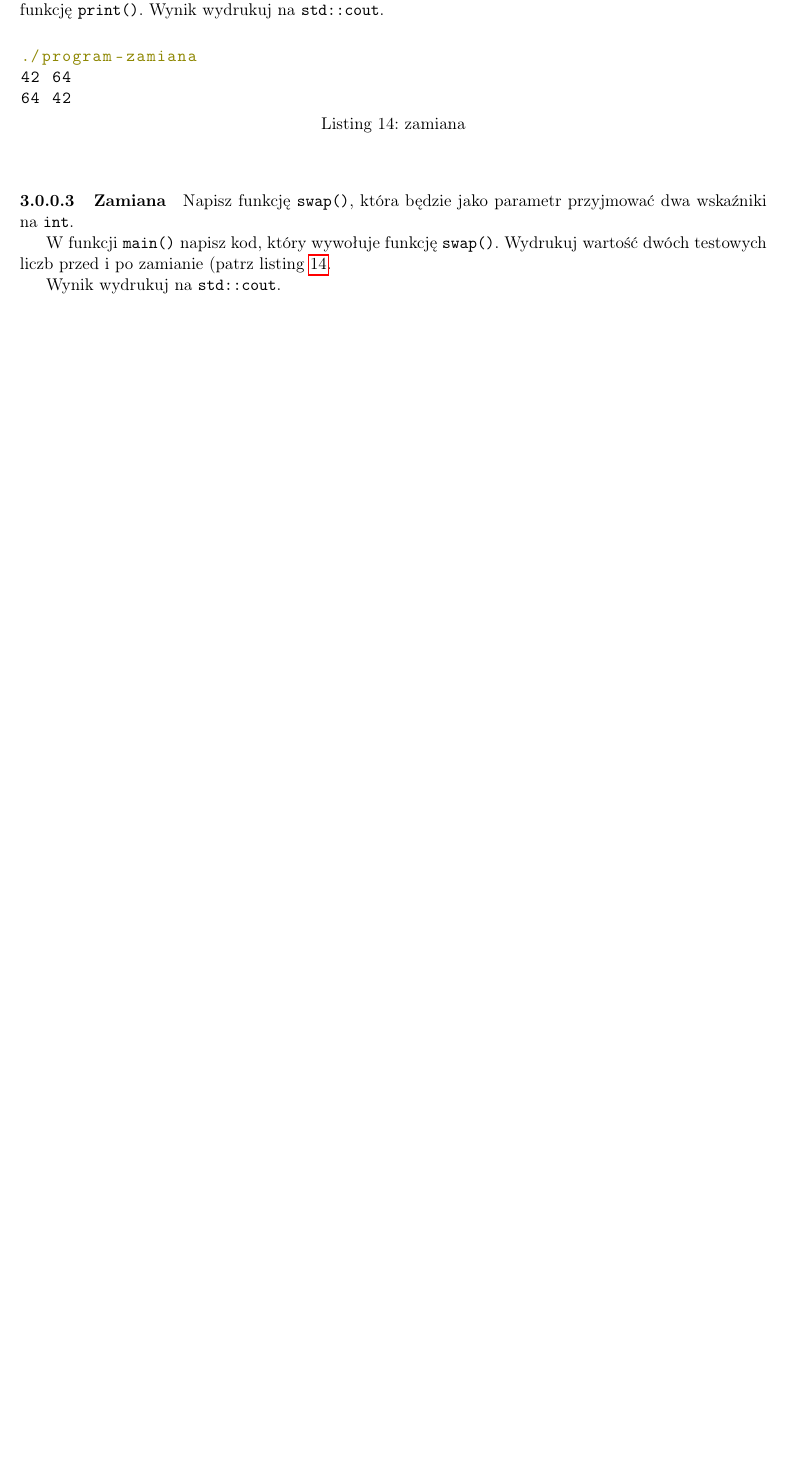
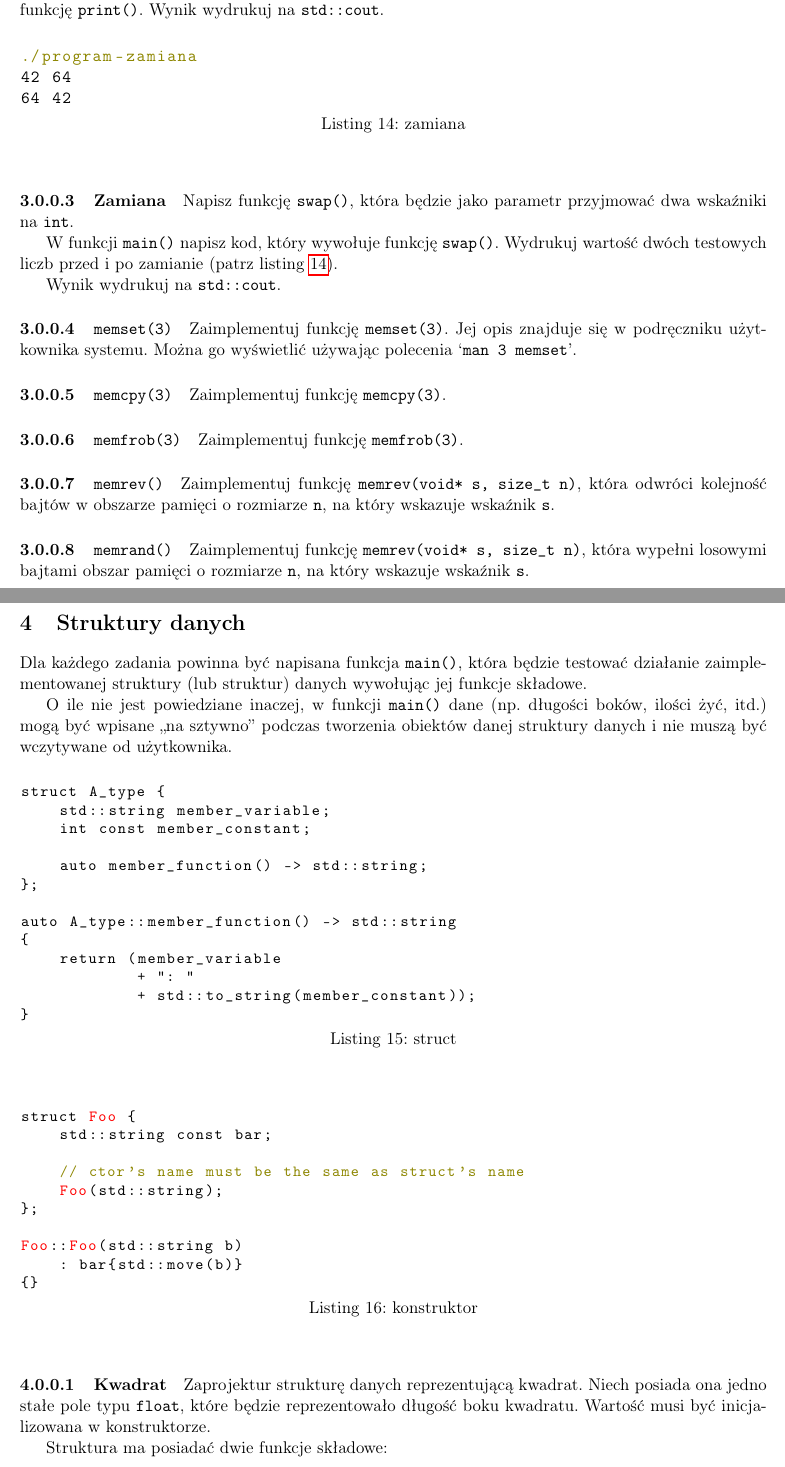
Before and after one commit to s24805/cpp-semestr-1, a LaTeX problem sheet (Lectures/00-exercises-cxx.tex): part of page 8 of 8 before the commit and two parts of pages 8 and 9 of 10 after it, the two joined at a grey line, cut so that both start at the same text, the shorter picture padded with empty space. Compiled offline with pdfLaTeX.

Commit message:
More exercises

```diff
--- a/Lectures/00-exercises-cxx.tex
+++ b/Lectures/00-exercises-cxx.tex
@@ -366,6 +368,83 @@ jako parametr przyjmować dwa wskaźniki na \texttt{int}.
 
 W funkcji \texttt{main()} napisz kod, który wywołuje funkcję \texttt{swap()}.
 Wydrukuj wartość dwóch testowych liczb przed i po zamianie (patrz listing
-\ref{listing_0009_swap}.
+\ref{listing_0009_swap}).
 
 Wynik wydrukuj na \texttt{std::cout}.
+
+\paragraph{\texttt{memset(3)}} Zaimplementuj funkcję \texttt{memset(3)}. Jej
+opis znajduje się w podręczniku użytkownika systemu. Można go wyświetlić
+używając polecenia `\texttt{man 3 memset}'.
+
+\paragraph{\texttt{memcpy(3)}} Zaimplementuj funkcję \texttt{memcpy(3)}.
+
+\paragraph{\texttt{memfrob(3)}} Zaimplementuj funkcję \texttt{memfrob(3)}.
+
+\paragraph{\texttt{memrev()}} Zaimplementuj funkcję \texttt{memrev(void* s,
+size\_t n)}, która odwróci kolejność bajtów w obszarze pamięci o rozmiarze
+\texttt{n}, na który wskazuje wskaźnik \texttt{s}.
+
+\paragraph{\texttt{memrand()}} Zaimplementuj funkcję \texttt{memrev(void* s,
+size\_t n)}, która wypełni losowymi bajtami obszar pamięci o rozmiarze
+\texttt{n}, na który wskazuje wskaźnik \texttt{s}.
+
+%%%%%%%%%%%%%%%%%%%%%%%%%%%%%%%%%%%%%%%%%%%%%%%%%%%%%%%%%%%%%%%%%%%%%%%%%%%%%%%%
+% Struktury danych
+%%%%%%%%%%%%%%%%%%%%%%%%%%%%%%%%%%%%%%%%%%%%%%%%%%%%%%%%%%%%%%%%%%%%%%%%%%%%%%%%
+\newpage
+\section{Struktury danych}
+
+Dla każdego zadania powinna być napisana funkcja \texttt{main()}, która będzie
+testować działanie zaimplementowanej struktury (lub struktur) danych wywołując
+jej funkcje składowe.
+
+O ile nie jest powiedziane inaczej, w funkcji \texttt{main()} dane (np. długości
+boków, ilości żyć, itd.) mogą być wpisane ,,na sztywno'' podczas tworzenia
+obiektów danej struktury danych i nie muszą być wczytywane od użytkownika.
+
+\begin{figure}[!htp]
+{\small
+\begin{lstlisting}[caption={struct},
+    captionpos=b,
+    label=listing_0010_struct]
+struct A_type {
+    std::string member_variable;
+    int const member_constant;
+
+    auto member_function() -> std::string;
+};
+
+auto A_type::member_function() -> std::string
+{
+    return (member_variable
+            + ": "
+            + std::to_string(member_constant));
+}
+\end{lstlisting}}
+\end{figure}
+
+\begin{figure}[!htp]
+{\small
+\begin{lstlisting}[caption={konstruktor},
+    captionpos=b,
+    label=listing_0011_ctor]
+struct @Foo@ {
+    std::string const bar;
+
+    $// ctor's name must be the same as struct's name$
+    @Foo@(std::string);
+};
+
+@Foo@::@Foo@(std::string b)
+    : bar{std::move(b)}
+{}
+\end{lstlisting}}
+\end{figure}
+
+\paragraph{Kwadrat} Zaprojektur strukturę danych reprezentującą kwadrat. Niech
+posiada ona jedno stałe pole typu \texttt{float}, które będzie reprezentowało
+długość boku kwadratu. Wartość musi być inicjalizowana w konstruktorze.
+
+Struktura ma posiadać dwie funkcje składowe:
+\begin{enumerate}
+    \item \texttt{auto area() const -> float} zwracającą pole kwadratu
@@ -371,0 +470,2 @@ Wynik wydrukuj na \texttt{std::cout}.
+\begin{enumerate}
+    \item \texttt{rect.scale(1.5f, 1.5f)} wydłuży oba boki prostokąta o 50\%
```
Also changed, not shown: Lectures/00-exercises-cxx.tex (27 more changed lines).
